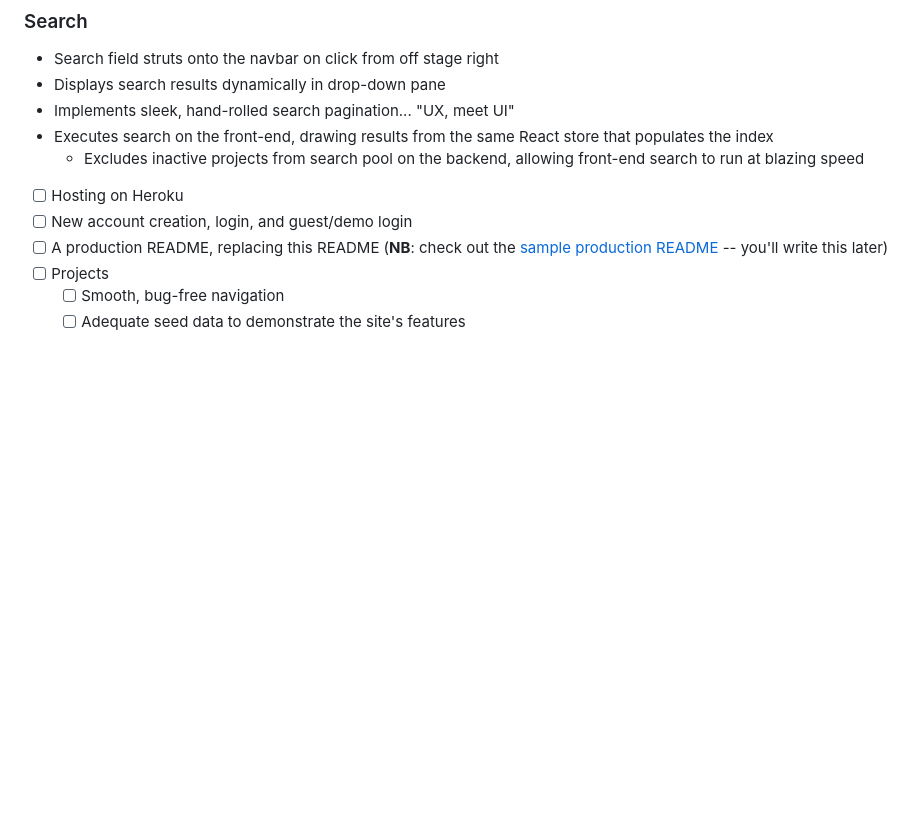
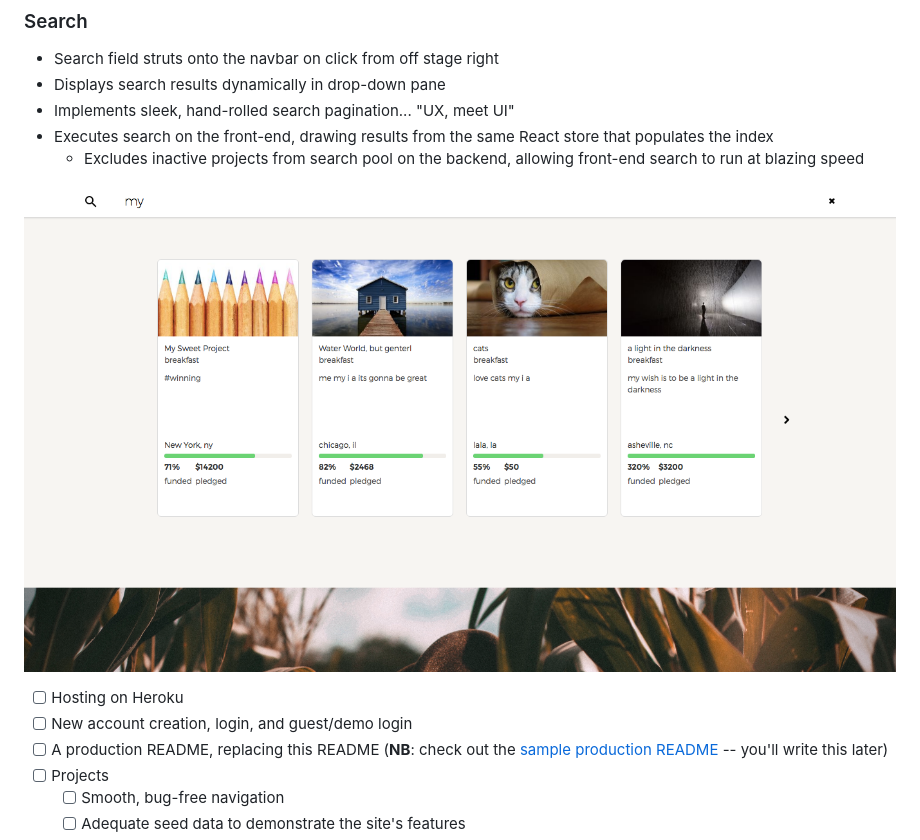
Before and after one commit to mbr84/WishHarder, a Markdown page: README.md, the part around the change. Drawn GitHub-style; pictures changed too: search-pane.png (added); blank space fills up the shorter version.

```diff
--- a/README.md
+++ b/README.md
@@ -24,6 +24,9 @@ WishHarder is a crowdfunding app with all the familiar features of Kickstarter.
 - Implements sleek, hand-rolled search pagination... "UX, meet UI"
 - Executes search on the front-end, drawing results from the same React store that populates the index
   - Excludes inactive projects from search pool on the backend, allowing front-end search to run at blazing speed
+
+![Search pane](/search-pane.png)
+
 
 
 
```
Also changed, not shown: 1 other file.
